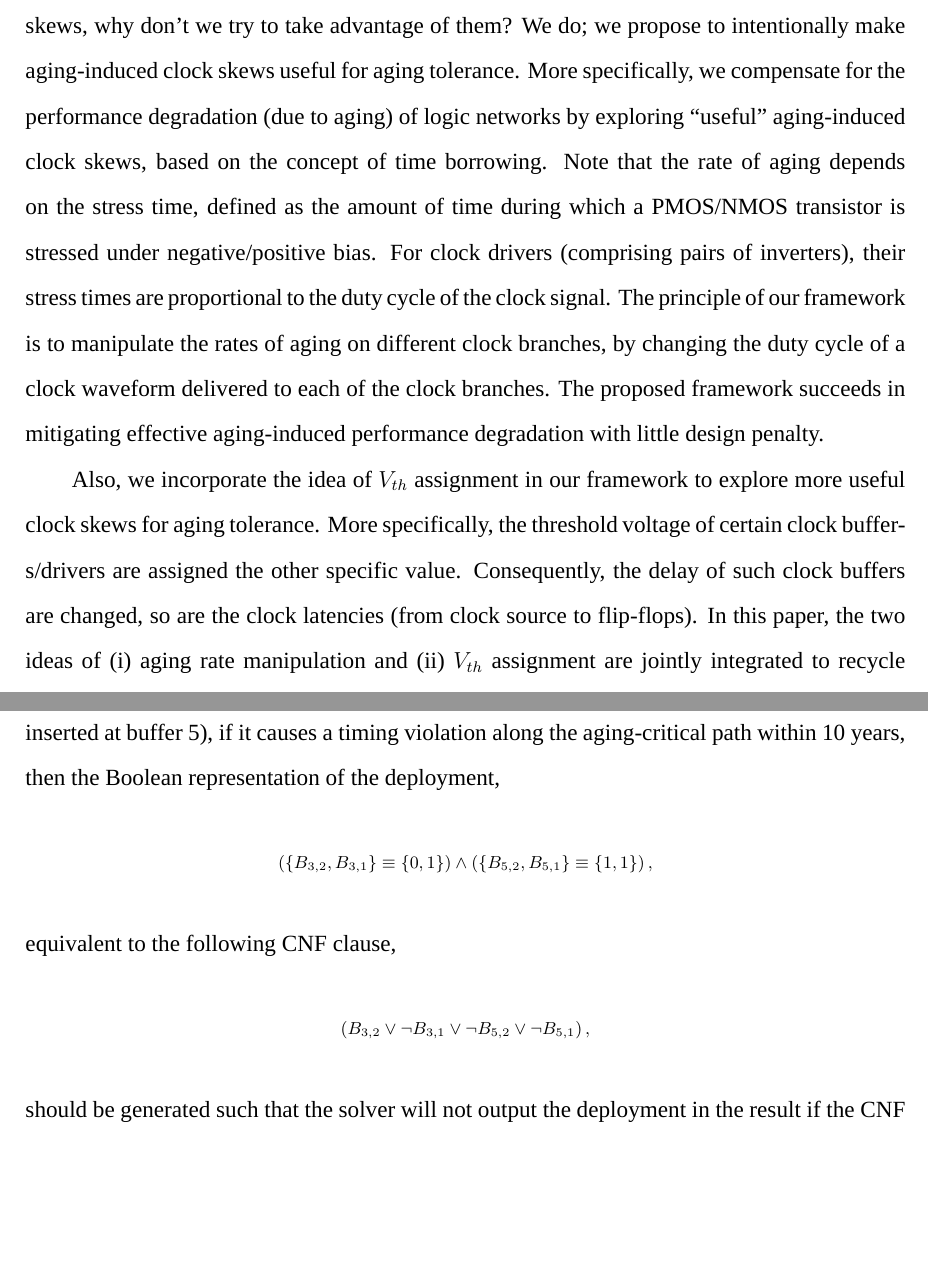
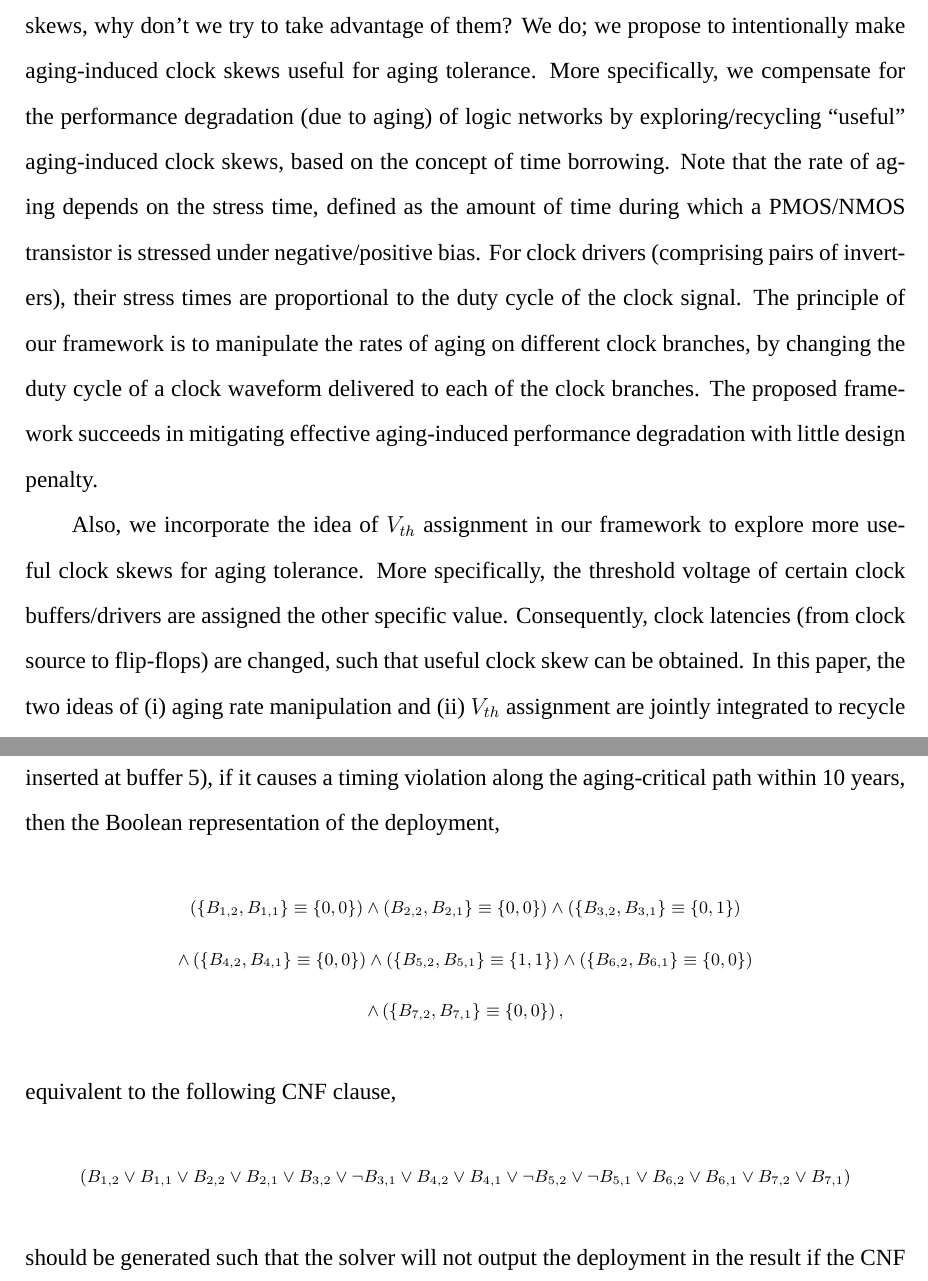
Before and after one commit to eric830303/EricThesis, a LaTeX thesis (thesis.tex, which reads chapters/framework.tex, chapters/introduction.tex): two parts of pages 11 and 30 of 45, joined at a grey line, cut so that both start at the same text, the shorter picture padded with empty space. Compiled offline with XeLaTeX; a missing font is replaced by an installed copy or a similar font; a missing bibliography style is replaced by a similar one.

Commit message:
18/9/20 Add cover, first page, synchro with TODAES and revise flow_chart.png: section=>chapter

```diff
--- a/chapters/framework.tex
+++ b/chapters/framework.tex
@@ -134,11 +135,13 @@ This class targets buffers 2, 3, 4, 5, 6, 7. If the insertion of a 20\% DCC at b
 Given the DCC deployment in Figure~\ref{fig:sub:dcci2} (a 20\% DCC inserted at buffer 3 and a 80\% DCC inserted at buffer 5), if it causes a timing violation along the aging-critical path within 10 years, then the Boolean representation of the deployment,
 {\fontsize{9}{10}
 \begin{gather*}
-\left(\{B_{3,2}, B_{3,1}\} \equiv \{0, 1\} \right) \land \left( \{B_{5,2}, B_{5,1}\} \equiv \{1, 1\} \right),
+\left(\{B_{1,2}, B_{1,1}\} \equiv \{0, 0\} \right) \land \left(B_{2,2}, B_{2,1}\} \equiv \{0, 0\} \right) \land \left(\{B_{3,2}, B_{3,1}\} \equiv \{0, 1\} \right) \\
+\land \left( \{B_{4,2}, B_{4,1}\} \equiv \{0, 0\} \right) \land \left(\{B_{5,2}, B_{5,1}\} \equiv \{1, 1\} \right) \land \left( \{B_{6,2}, B_{6,1}\} \equiv \{0, 0\} \right)\\
+\land \left( \{B_{7,2}, B_{7,1}\} \equiv \{0, 0\} \right),
 \end{gather*}}equivalent to the following CNF clause,
 {\fontsize{9}{10}
 \begin{gather*}
-\left(B_{3,2} \lor \neg B_{3,1} \lor \neg B_{5,2} \lor \neg B_{5,1} \right),
+(B_{1,2} \lor B_{1,1} \lor B_{2,2} \lor B_{2,1} \lor B_{3,2}  \lor \neg B_{3,1} \lor B_{4,2} \lor B_{4,1} \lor \neg B_{5,2} \lor \neg B_{5,1} \lor B_{6,2} \lor B_{6,1} \lor B_{7,2} \lor B_{7,1} )
 \end{gather*}}should be generated such that the solver will not output the deployment in the result if the CNF is satisfiable.
 
 Class 3 considers two buffer locations to insert DCCs, one among buffers \{2, 3, 4\} and the other one among buffers \{5, 6, 7\}; thus, there are totally 9 combinations of buffer locations. Each combination includes two buffers and thus 9 possibilities of choosing one specific DCC for each of the two buffers. Therefore, a total of 81 CNF clauses will be generated in the worst case.
--- a/chapters/introduction.tex
+++ b/chapters/introduction.tex
@@ -10,6 +10,6 @@ In addition to the aging effect on the logic gates/paths of a circuit, the impac
 
 %4 MAUI DATE 2018
 %Then think about the following question: if one has to work hard on (and incur significant overhead for) minimizing aging-induced clock skews but it turns out that there still exist stubborn non-zero skews, why don't we try to take advantage of them? We do; we propose to intentionally make aging-induced clock skews useful for aging tolerance. More specifically, we compensate for the performance degradation (due to aging) of logic networks by exploring \enquote{useful} aging-induced clock skews, based on the concept of time borrowing. Note that the rate of aging depends on the stress time, defined as the amount of time during which a PMOS/NMOS transistor is stressed under negative/positive bias. For clock drivers (comprising pairs of inverters), their stress times are proportional to the duty cycle of the clock signal. The principle of our framework is to manipulate the rates of aging on different clock branches, by changing the duty cycle of a clock waveform delivered to each of the clock branches. The proposed framework succeeds in mitigating effective aging-induced performance degradation with little design penalty.
-Since such work incurs significant overhead and turns out to remain stubborn non-zero skews, why don't we try to take advantage of them? We do; we propose to intentionally make aging-induced clock skews useful for aging tolerance. More specifically, we compensate for the performance degradation (due to aging) of logic networks by exploring \enquote{useful} aging-induced clock skews, based on the concept of time borrowing. Note that the rate of aging depends on the stress time, defined as the amount of time during which a PMOS/NMOS transistor is stressed under negative/positive bias. For clock drivers (comprising pairs of inverters), their stress times are proportional to the duty cycle of the clock signal. The principle of our framework is to manipulate the rates of aging on different clock branches, by changing the duty cycle of a clock waveform delivered to each of the clock branches. The proposed framework succeeds in mitigating effective aging-induced performance degradation with little design penalty.
+Since such work incurs significant overhead and turns out to remain stubborn non-zero skews, why don't we try to take advantage of them? We do; we propose to intentionally make aging-induced clock skews useful for aging tolerance. More specifically, we compensate for the performance degradation (due to aging) of logic networks by exploring/recycling \enquote{useful} aging-induced clock skews, based on the concept of time borrowing. Note that the rate of aging depends on the stress time, defined as the amount of time during which a PMOS/NMOS transistor is stressed under negative/positive bias. For clock drivers (comprising pairs of inverters), their stress times are proportional to the duty cycle of the clock signal. The principle of our framework is to manipulate the rates of aging on different clock branches, by changing the duty cycle of a clock waveform delivered to each of the clock branches. The proposed framework succeeds in mitigating effective aging-induced performance degradation with little design penalty.
 
-Also, we incorporate the idea of $V_{th}$ assignment in our framework to explore more useful clock skews for aging tolerance. More specifically, the threshold voltage of certain clock buffers/drivers are assigned the other specific value. Consequently, the delay of such clock buffers are changed, so are the clock latencies (from clock source to flip-flops). In this paper, the two ideas of (i) aging rate manipulation and (ii) $V_{th}$ assignment are jointly integrated to recycle useful aging-induced clock skews in the clock network, such that aging-induced performance degradation can be tolerated effectively.
+Also, we incorporate the idea of $V_{th}$ assignment in our framework to explore more useful clock skews for aging tolerance. More specifically, the threshold voltage of certain clock buffers/drivers are assigned the other specific value. Consequently, clock latencies (from clock source to flip-flops) are changed, such that useful clock skew can be obtained. In this paper, the two ideas of (i) aging rate manipulation and (ii) $V_{th}$ assignment are jointly integrated to recycle useful aging-induced clock skews in the clock network, such that aging-induced performance degradation can be tolerated effectively.
```
Also changed, not shown: chapters/exp.tex (+1 -1 lines), chapters/motivate.tex (+1 -1 lines), chapters/preliminary.tex (+1 -1 lines), chapters/related.tex (+1 -1 lines), images/Flow_chart.png, chapters/framework.tex (1 more changed lines), 2 other files.
